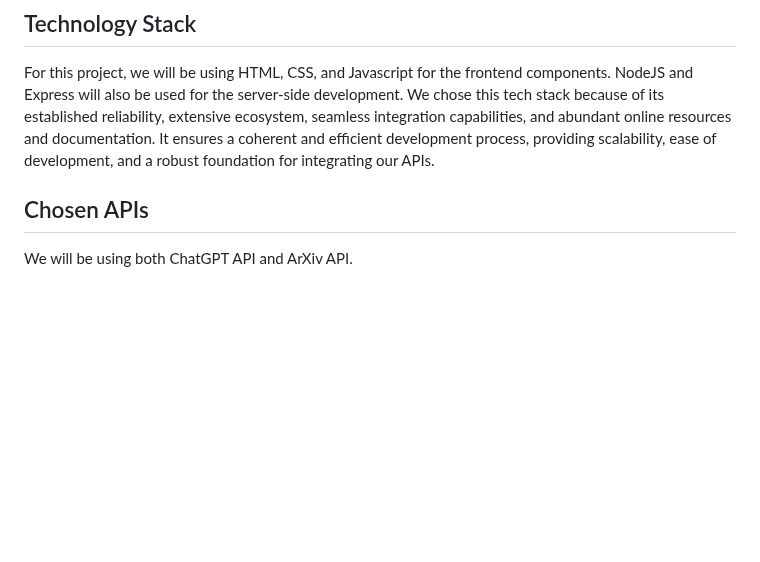
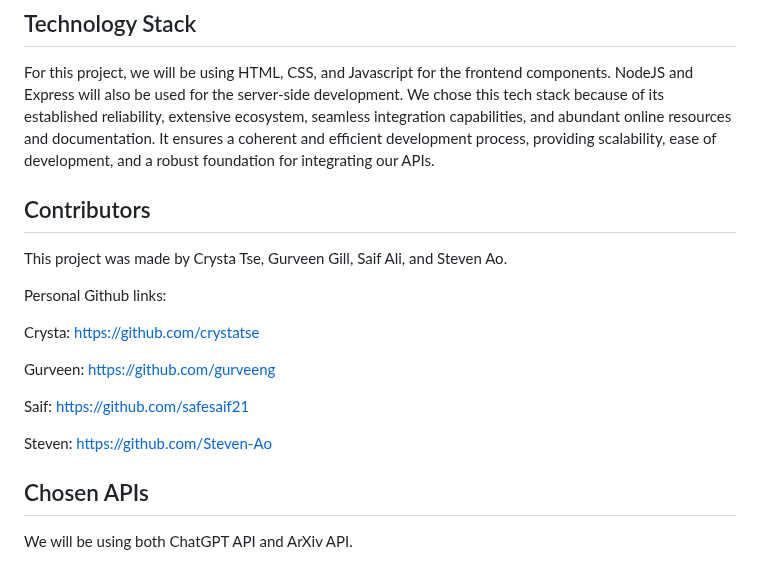
Before and after one commit to crystatse/cmpt-276-project-team-11, a Markdown page: README.md, the part around the change. GitHub-like rendering; blank space fills up the shorter version.

Commit message:
added contributors section

```diff
--- a/README.md
+++ b/README.md
@@ -4,6 +4,18 @@ The goal of the project is to develop a web application that helps students with
 ## Technology Stack
 For this project, we will be using HTML, CSS, and Javascript for the frontend components. NodeJS and Express will also be used for the server-side development. We chose this tech stack because of its established reliability, extensive ecosystem, seamless integration capabilities, and abundant online resources and documentation. It ensures a coherent and efficient development process, providing scalability, ease of development, and a robust foundation for integrating our APIs.
 
+## Contributors
+This project was made by Crysta Tse, Gurveen Gill, Saif Ali, and Steven Ao.
+
+Personal Github links:
+
+Crysta: https://github.com/crystatse
+
+Gurveen: https://github.com/gurveeng
+
+Saif: https://github.com/safesaif21
+
+Steven: https://github.com/Steven-Ao
 
 ## Chosen APIs
 We will be using both ChatGPT API and ArXiv API.
```
